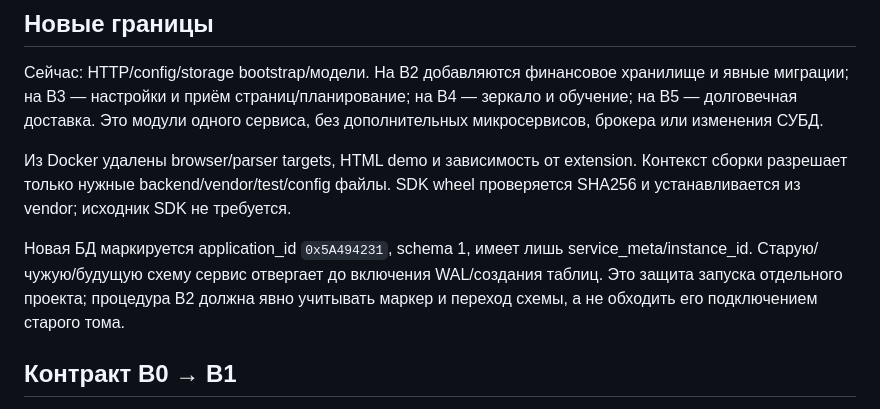
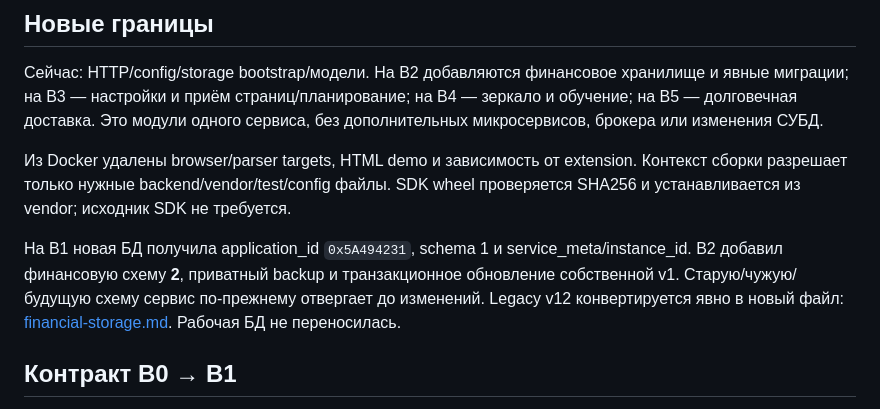
Before and after one commit to vaslv/zenimport-backend, a Markdown page: docs/extraction-map.md, the part around the change. GitHub-like rendering.

```diff
--- a/docs/extraction-map.md
+++ b/docs/extraction-map.md
@@ -28,7 +28,7 @@
 
 Из Docker удалены browser/parser targets, HTML demo и зависимость от extension. Контекст сборки разрешает только нужные backend/vendor/test/config файлы. SDK wheel проверяется SHA256 и устанавливается из vendor; исходник SDK не требуется.
 
-Новая БД маркируется application_id `0x5A494231`, schema 1, имеет лишь service_meta/instance_id. Старую/чужую/будущую схему сервис отвергает до включения WAL/создания таблиц. Это защита запуска отдельного проекта; процедура B2 должна явно учитывать маркер и переход схемы, а не обходить его подключением старого тома.
+На B1 новая БД получила application_id `0x5A494231`, schema 1 и service_meta/instance_id. B2 добавил финансовую схему **2**, приватный backup и транзакционное обновление собственной v1. Старую/чужую/будущую схему сервис по-прежнему отвергает до изменений. Legacy v12 конвертируется явно в новый файл: [financial-storage.md](financial-storage.md). Рабочая БД не переносилась.
 
 ## Контракт B0 → B1
 
```
Also changed, not shown: docs/refactor/05-progress.md (+14 -3 lines), docs/refactor/README.md (+1 -1 lines).
